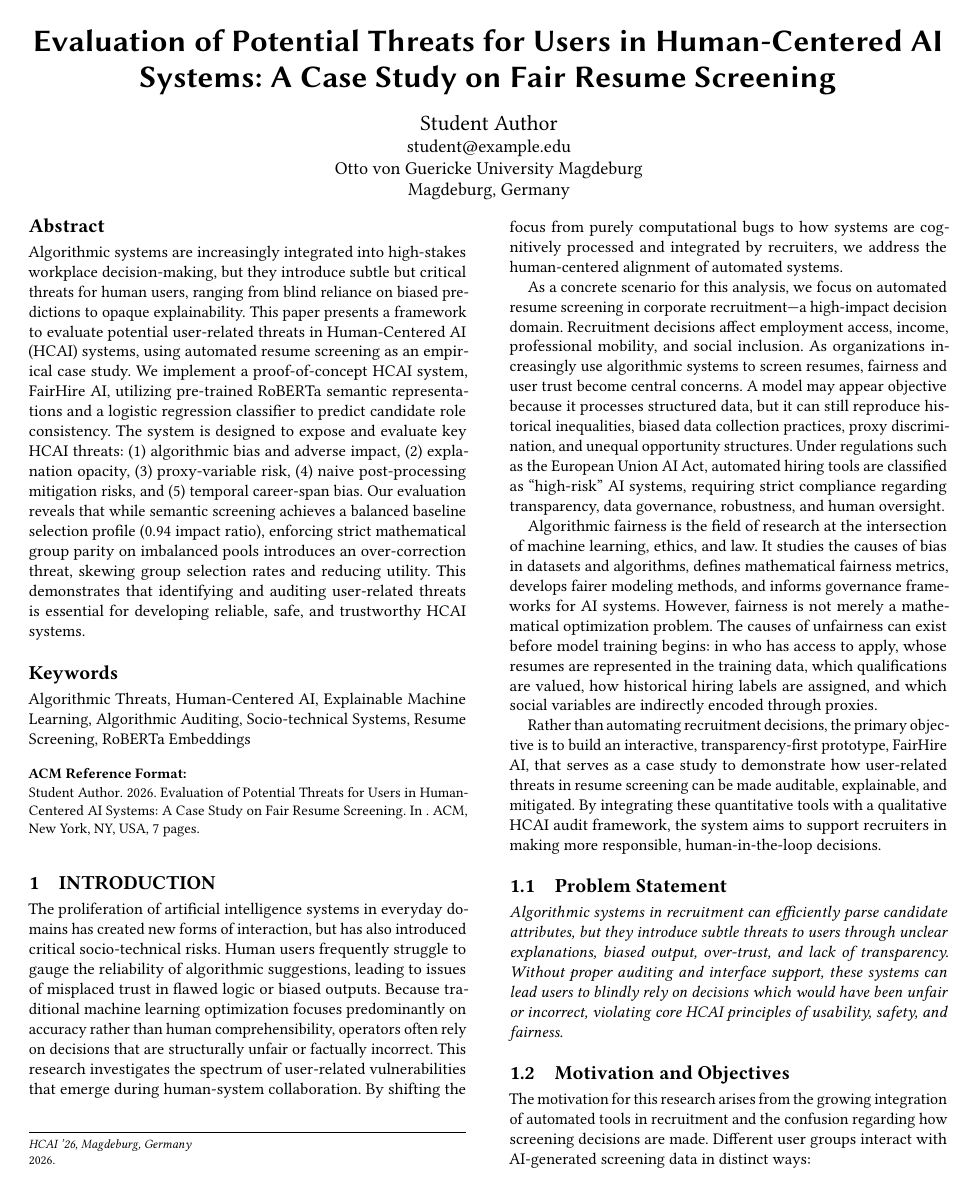
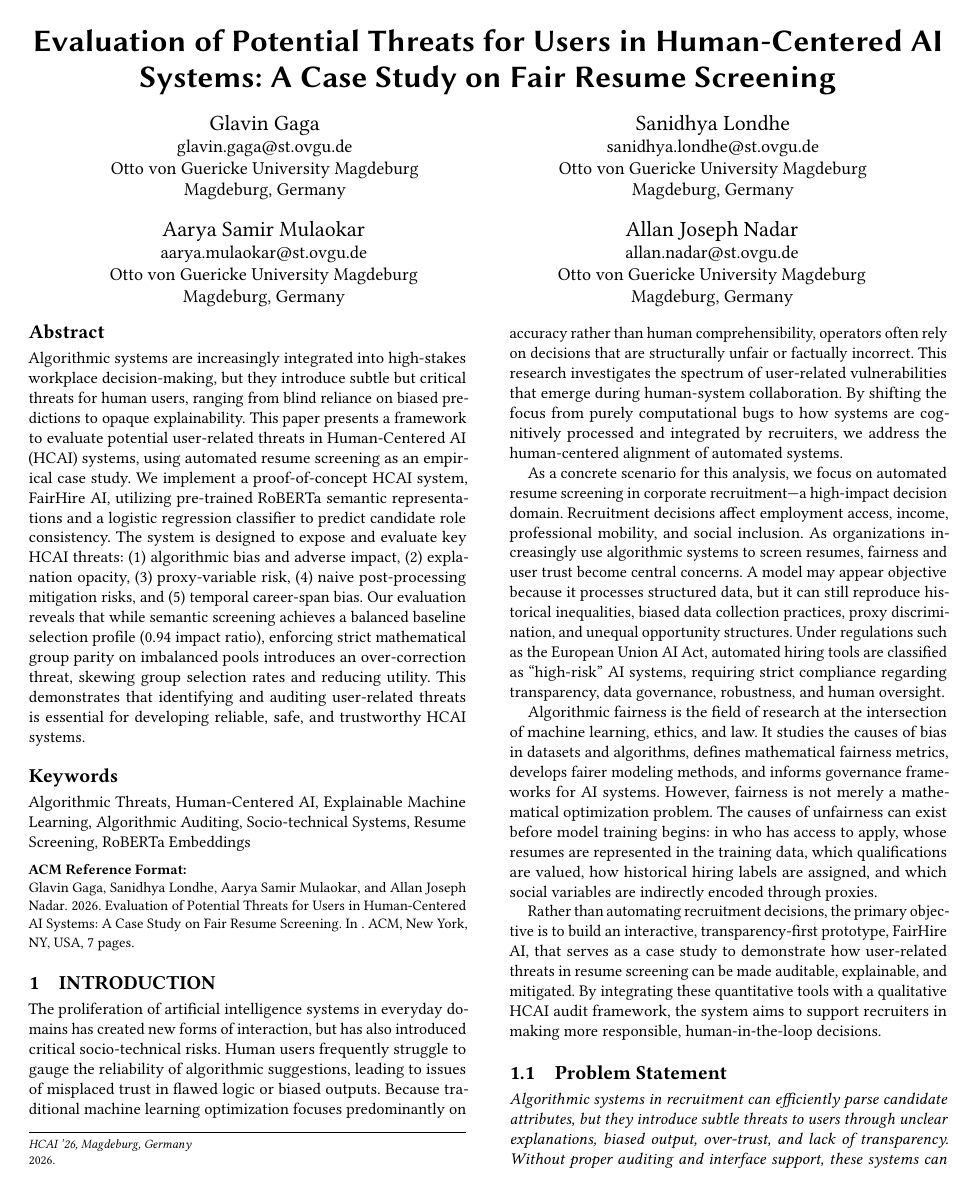
Before and after one commit to Glavin29/HCAI-, a LaTeX paper (report.tex): page 1 of 7. Compiled offline with pdfLaTeX.

Commit message:
Add student author names and university emails for Otto von Guericke University Magdeburg

```diff
--- a/report.tex
+++ b/report.tex
@@ -57,8 +57,32 @@
 
 \title{Evaluation of Potential Threats for Users in Human-Centered AI Systems: A Case Study on Fair Resume Screening}
 
-\author{Student Author}
-\email{student@example.edu}
+\author{Glavin Gaga}
+\email{glavin.gaga@st.ovgu.de}
+\affiliation{%
+  \institution{Otto von Guericke University Magdeburg}
+  \city{Magdeburg}
+  \country{Germany}
+}
+
+\author{Sanidhya Londhe}
+\email{sanidhya.londhe@st.ovgu.de}
+\affiliation{%
+  \institution{Otto von Guericke University Magdeburg}
+  \city{Magdeburg}
+  \country{Germany}
+}
+
+\author{Aarya Samir Mulaokar}
+\email{aarya.mulaokar@st.ovgu.de}
+\affiliation{%
+  \institution{Otto von Guericke University Magdeburg}
+  \city{Magdeburg}
+  \country{Germany}
+}
+
+\author{Allan Joseph Nadar}
+\email{allan.nadar@st.ovgu.de}
 \affiliation{%
   \institution{Otto von Guericke University Magdeburg}
   \city{Magdeburg}
```
